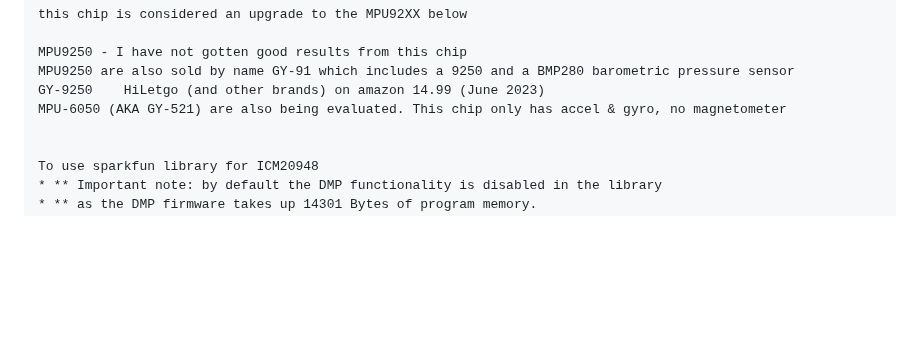
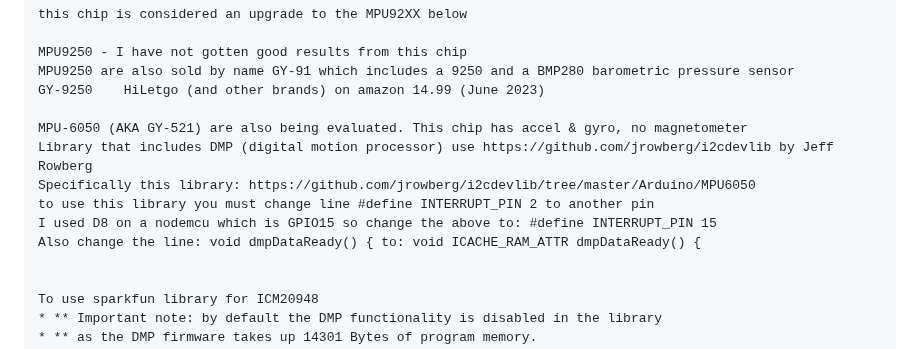
Before and after one commit to MyRaceData/TRAKBOX, a Markdown page: README.md, the part around the change. GitHub-like rendering; blank space fills up the shorter version.

```diff
--- a/README.md
+++ b/README.md
@@ -49,7 +49,13 @@ Original prototype pictured below
     MPU9250 - I have not gotten good results from this chip
     MPU9250 are also sold by name GY-91 which includes a 9250 and a BMP280 barometric pressure sensor
     GY-9250    HiLetgo (and other brands) on amazon 14.99 (June 2023)
-    MPU-6050 (AKA GY-521) are also being evaluated. This chip only has accel & gyro, no magnetometer
+
+    MPU-6050 (AKA GY-521) are also being evaluated. This chip has accel & gyro, no magnetometer
+    Library that includes DMP (digital motion processor) use https://github.com/jrowberg/i2cdevlib by Jeff Rowberg
+    Specifically this library: https://github.com/jrowberg/i2cdevlib/tree/master/Arduino/MPU6050
+    to use this library you must change line #define INTERRUPT_PIN 2 to another pin
+    I used D8 on a nodemcu which is GPIO15 so change the above to: #define INTERRUPT_PIN 15
+    Also change the line: void dmpDataReady() { to: void ICACHE_RAM_ATTR dmpDataReady() {
 
 
     To use sparkfun library for ICM20948
```
